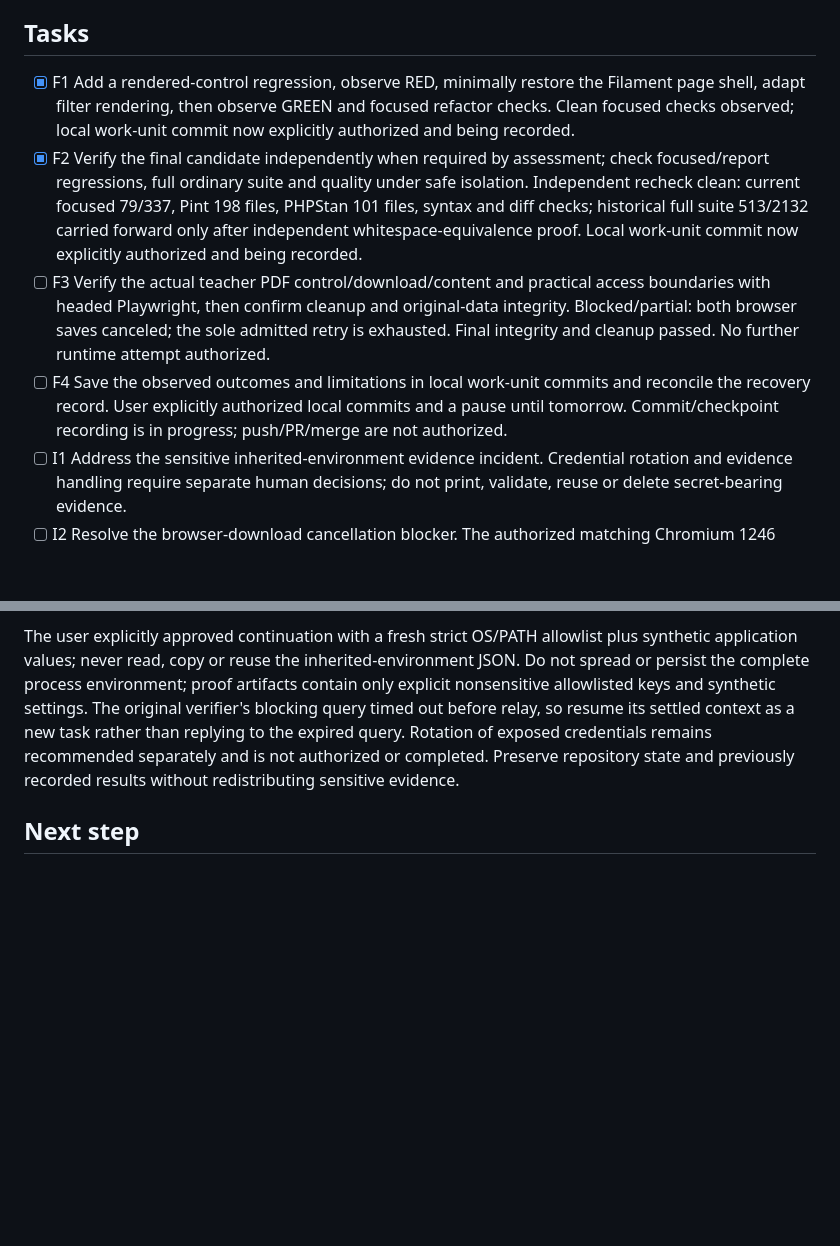
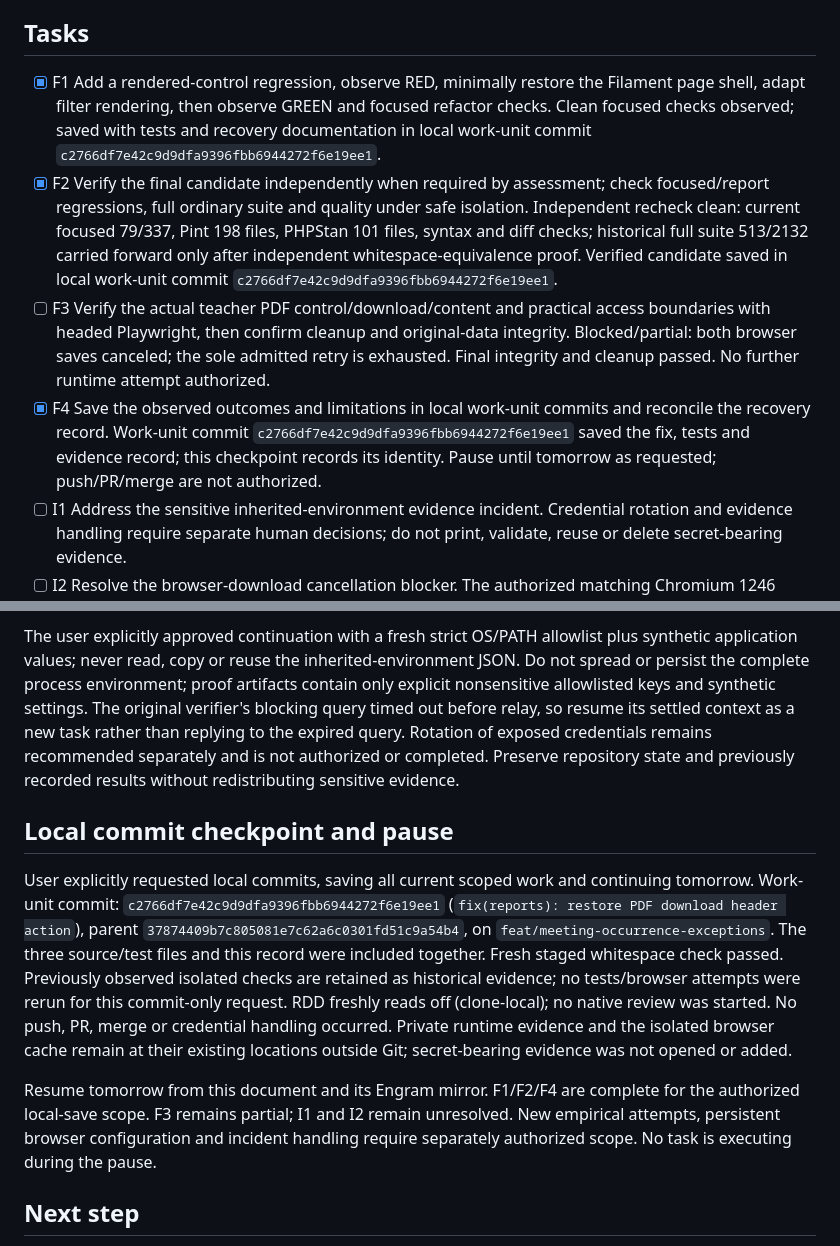
Before and after one commit to carlose119/online-exam-submission, a Markdown page: odd/tasks/report-pdf-download-control.md, 2 parts joined by grey strips. Drawn GitHub-style; blank space fills up the shorter version.

Commit message:
docs(odd): checkpoint report PDF work for resume

```diff
--- a/odd/tasks/report-pdf-download-control.md
+++ b/odd/tasks/report-pdf-download-control.md
@@ -18,10 +18,10 @@ The report view bypasses the installed Filament page component that renders cach
 
 ## Tasks
 
-- [x] F1 Add a rendered-control regression, observe RED, minimally restore the Filament page shell, adapt filter rendering, then observe GREEN and focused refactor checks. Clean focused checks observed; local work-unit commit now explicitly authorized and being recorded.
-- [x] F2 Verify the final candidate independently when required by assessment; check focused/report regressions, full ordinary suite and quality under safe isolation. Independent recheck clean: current focused 79/337, Pint 198 files, PHPStan 101 files, syntax and diff checks; historical full suite 513/2132 carried forward only after independent whitespace-equivalence proof. Local work-unit commit now explicitly authorized and being recorded.
+- [x] F1 Add a rendered-control regression, observe RED, minimally restore the Filament page shell, adapt filter rendering, then observe GREEN and focused refactor checks. Clean focused checks observed; saved with tests and recovery documentation in local work-unit commit `c2766df7e42c9d9dfa9396fbb6944272f6e19ee1`.
+- [x] F2 Verify the final candidate independently when required by assessment; check focused/report regressions, full ordinary suite and quality under safe isolation. Independent recheck clean: current focused 79/337, Pint 198 files, PHPStan 101 files, syntax and diff checks; historical full suite 513/2132 carried forward only after independent whitespace-equivalence proof. Verified candidate saved in local work-unit commit `c2766df7e42c9d9dfa9396fbb6944272f6e19ee1`.
 - [ ] F3 Verify the actual teacher PDF control/download/content and practical access boundaries with headed Playwright, then confirm cleanup and original-data integrity. Blocked/partial: both browser saves canceled; the sole admitted retry is exhausted. Final integrity and cleanup passed. No further runtime attempt authorized.
-- [ ] F4 Save the observed outcomes and limitations in local work-unit commits and reconcile the recovery record. User explicitly authorized local commits and a pause until tomorrow. Commit/checkpoint recording is in progress; push/PR/merge are not authorized.
+- [x] F4 Save the observed outcomes and limitations in local work-unit commits and reconcile the recovery record. Work-unit commit `c2766df7e42c9d9dfa9396fbb6944272f6e19ee1` saved the fix, tests and evidence record; this checkpoint records its identity. Pause until tomorrow as requested; push/PR/merge are not authorized.
 - [ ] I1 Address the sensitive inherited-environment evidence incident. Credential rotation and evidence handling require separate human decisions; do not print, validate, reuse or delete secret-bearing evidence.
 - [ ] I2 Resolve the browser-download cancellation blocker. The authorized matching Chromium 1246 installation and one guarded synthetic Laragon click completed; saveAs and Download.failure() still canceled. Final integrity passed; root cause remains unresolved. Existing project/packages/global caches/server/data/credentials remain unchanged; the one-test grant is exhausted and no retry or fallback is authorized.
 
@@ -129,5 +129,11 @@ The independent verifier stopped before creating a new snapshot or launching tes
 
 The user explicitly approved continuation with a fresh strict OS/PATH allowlist plus synthetic application values; never read, copy or reuse the inherited-environment JSON. Do not spread or persist the complete process environment; proof artifacts contain only explicit nonsensitive allowlisted keys and synthetic settings. The original verifier's blocking query timed out before relay, so resume its settled context as a new task rather than replying to the expired query. Rotation of exposed credentials remains recommended separately and is not authorized or completed. Preserve repository state and previously recorded results without redistributing sensitive evidence.
 
+## Local commit checkpoint and pause
+
+User explicitly requested local commits, saving all current scoped work and continuing tomorrow. Work-unit commit: `c2766df7e42c9d9dfa9396fbb6944272f6e19ee1` (`fix(reports): restore PDF download header action`), parent `37874409b7c805081e7c62a6c0301fd51c9a54b4`, on `feat/meeting-occurrence-exceptions`. The three source/test files and this record were included together. Fresh staged whitespace check passed. Previously observed isolated checks are retained as historical evidence; no tests/browser attempts were rerun for this commit-only request. RDD freshly reads off (clone-local); no native review was started. No push, PR, merge or credential handling occurred. Private runtime evidence and the isolated browser cache remain at their existing locations outside Git; secret-bearing evidence was not opened or added.
+
+Resume tomorrow from this document and its Engram mirror. F1/F2/F4 are complete for the authorized local-save scope. F3 remains partial; I1 and I2 remain unresolved. New empirical attempts, persistent browser configuration and incident handling require separately authorized scope. No task is executing during the pause.
+
 ## Next step
 
```
Also changed, not shown: other parts of odd/tasks/report-pdf-download-control.md (+1 -1 lines).
